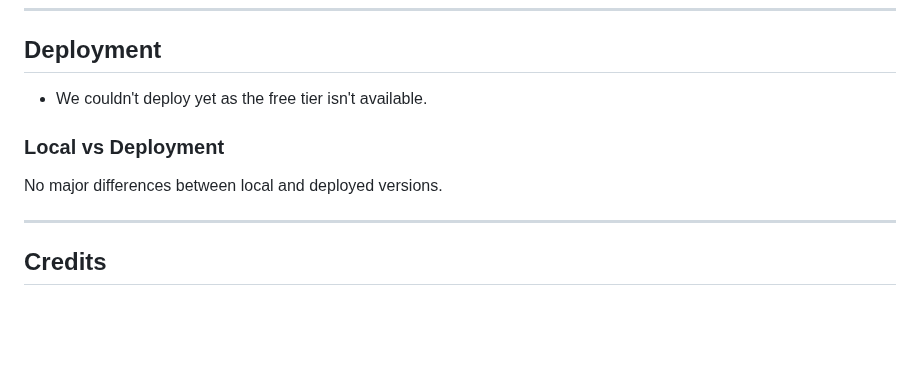
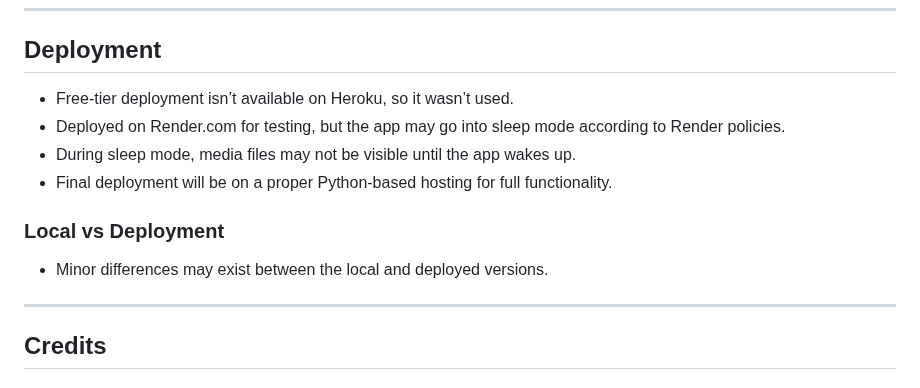
Before and after one commit to Md-Minhazul-Alam/My-Blog-Django, a Markdown page: README.md, the part around the change. GitHub-like rendering; blank space fills up the shorter version.

```diff
--- a/README.md
+++ b/README.md
@@ -186,10 +186,14 @@ All errors and improvements were logged here, including Django errors, URL misma
 ---
 
 ## Deployment
-- We couldn't deploy yet as the free tier isn't available.
+
+- Free-tier deployment isn’t available on Heroku, so it wasn’t used.
+- Deployed on Render.com for testing, but the app may go into sleep mode according to Render policies.
+- During sleep mode, media files may not be visible until the app wakes up.
+- Final deployment will be on a proper Python-based hosting for full functionality.
 
 ### Local vs Deployment
-No major differences between local and deployed versions.
+- Minor differences may exist between the local and deployed versions.
 
 ---
 
```
